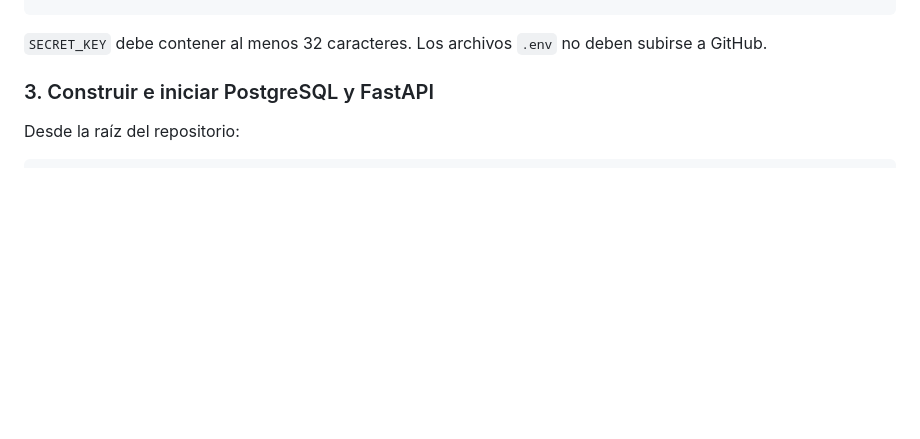
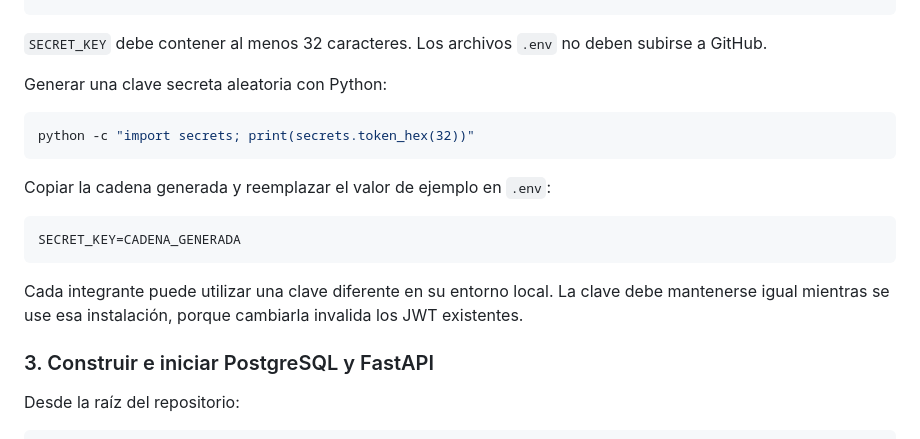
Before and after one commit to DanielPerezzz/AgroCoffee-AI, a Markdown page: README.md, the part around the change. GitHub-like rendering; blank space fills up the shorter version.

Commit message:
docs: explicar generacion de SECRET_KEY

````diff
--- a/README.md
+++ b/README.md
@@ -113,6 +113,22 @@ SECRET_KEY=una_clave_jwt_aleatoria_de_al_menos_32_caracteres
 
 `SECRET_KEY` debe contener al menos 32 caracteres. Los archivos `.env` no
 deben subirse a GitHub.
+
+Generar una clave secreta aleatoria con Python:
+
+```bash
+python -c "import secrets; print(secrets.token_hex(32))"
+```
+
+Copiar la cadena generada y reemplazar el valor de ejemplo en `.env`:
+
+```env
+SECRET_KEY=CADENA_GENERADA
+```
+
+Cada integrante puede utilizar una clave diferente en su entorno local. La
+clave debe mantenerse igual mientras se use esa instalación, porque cambiarla
+invalida los JWT existentes.
 
 ### 3. Construir e iniciar PostgreSQL y FastAPI
 
````
